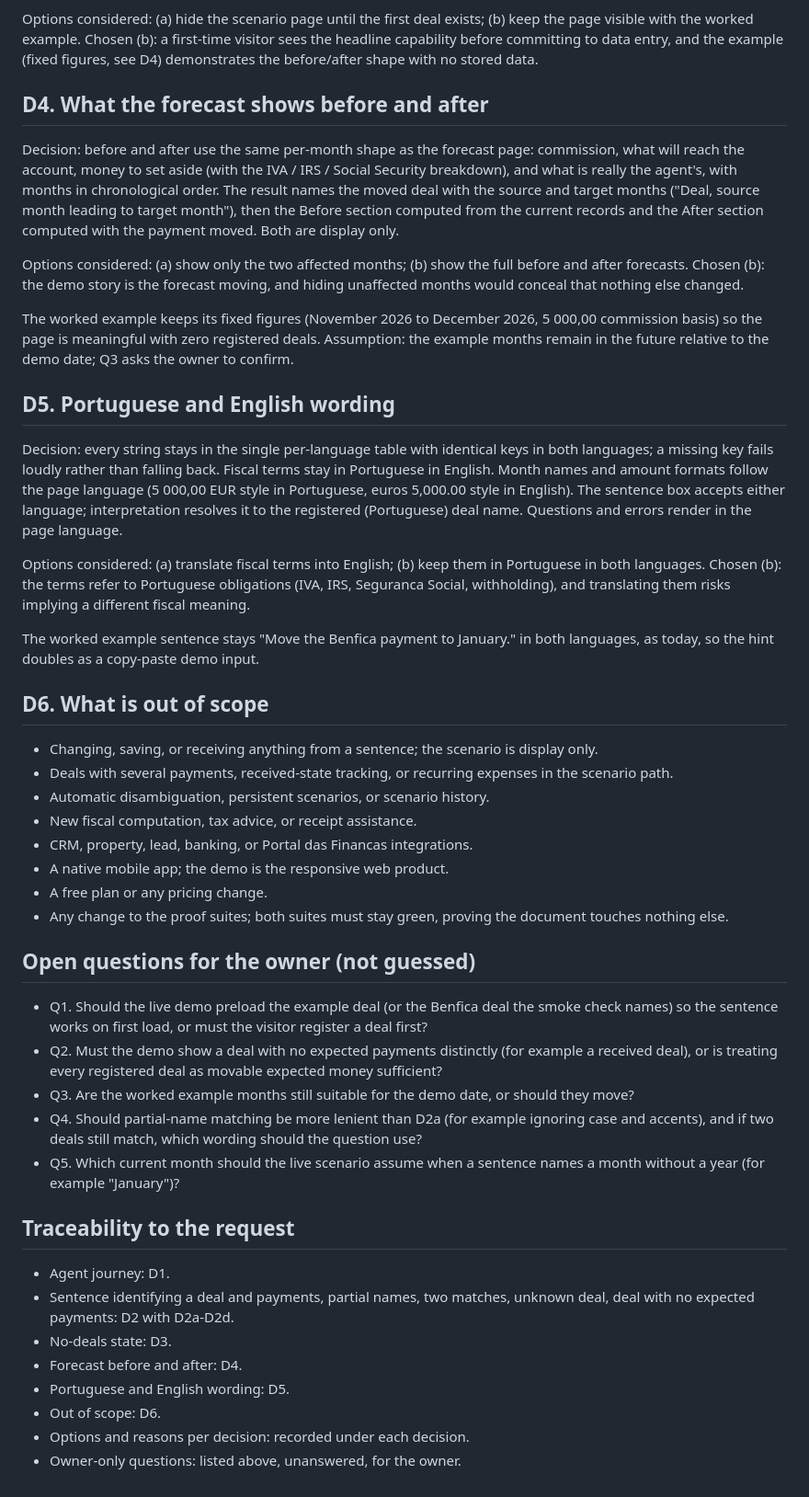
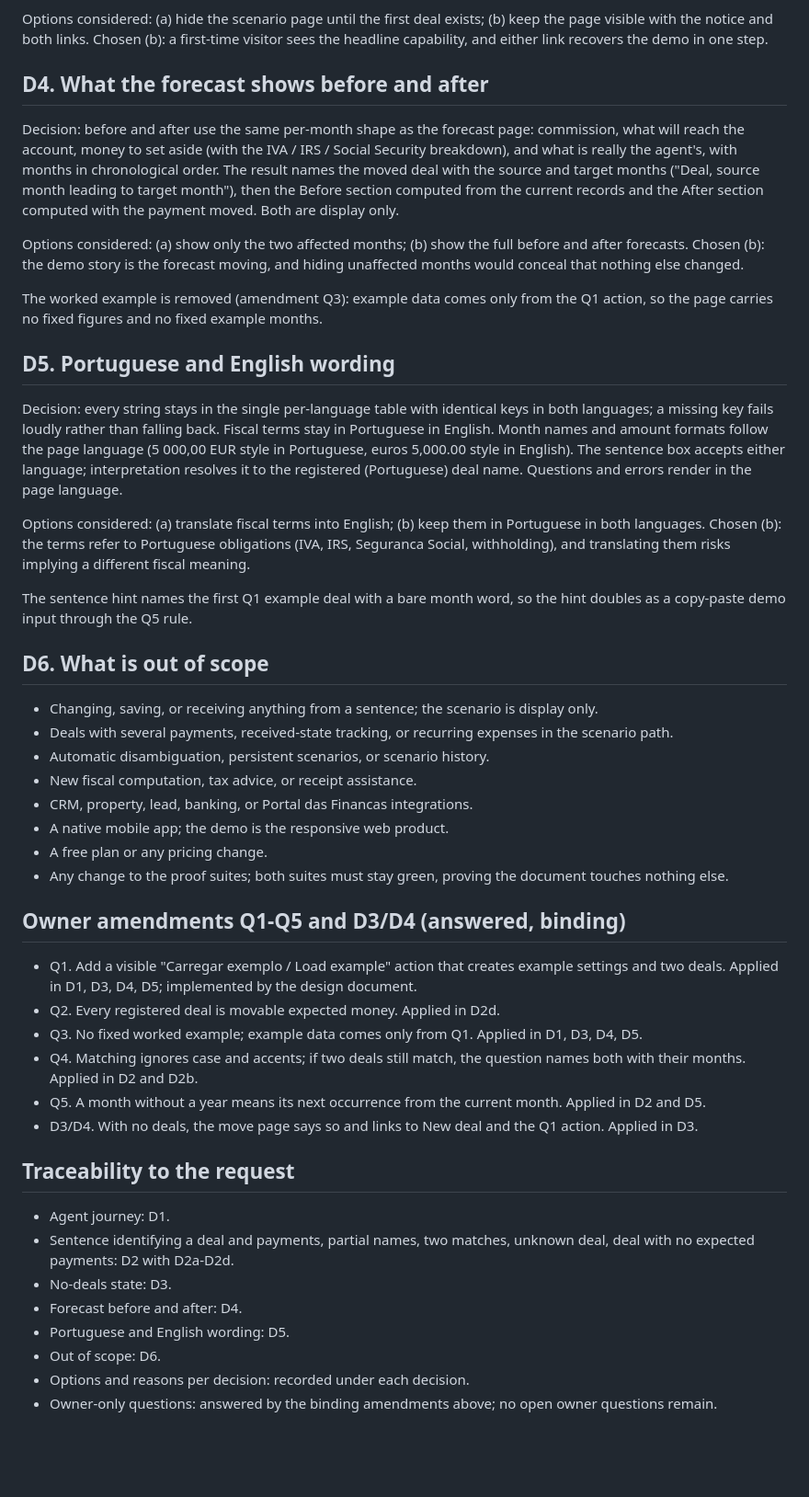
Before and after one commit to manueljpconde/meta-ai-developer-hackathon, a Markdown page: docs/decisions/18-demo-ready-functional.md, the part around one of its changes. Shown at 92% size. Rendered like a GitHub page; blank space fills up the shorter version.

```diff
--- a/docs/decisions/18-demo-ready-functional.md
+++ b/docs/decisions/18-demo-ready-functional.md
@@ -110,9 +117,8 @@ and the model is never called for an empty sentence.
 
 Options considered: (a) hide the scenario page until the first deal exists;
-(b) keep the page visible with the worked example. Chosen (b): a first-time
-visitor sees the headline capability before committing to data entry, and the
-example (fixed figures, see D4) demonstrates the before/after shape with no
-stored data.
+(b) keep the page visible with the notice and both links. Chosen (b):
+a first-time visitor sees the headline capability, and either link
+recovers the demo in one step.
 
 ## D4. What the forecast shows before and after
 
@@ -128,10 +134,9 @@ Options considered: (a) show only the two affected months; (b) show the full
 before and after forecasts. Chosen (b): the demo story is the forecast
 moving, and hiding unaffected months would conceal that nothing else changed.
 
-The worked example keeps its fixed figures (November 2026 to December 2026,
-5 000,00 commission basis) so the page is meaningful with zero registered
-deals. Assumption: the example months remain in the future relative to the
-demo date; Q3 asks the owner to confirm.
+The worked example is removed (amendment Q3): example data comes only
+from the Q1 action, so the page carries no fixed figures and no fixed
+example months.
 
 ## D5. Portuguese and English wording
 
@@ -148,8 +153,8 @@ Portuguese in both languages. Chosen (b): the terms refer to Portuguese
 obligations (IVA, IRS, Seguranca Social, withholding), and translating them
 risks implying a different fiscal meaning.
 
-The worked example sentence stays "Move the Benfica payment to January."
-in both languages, as today, so the hint doubles as a copy-paste demo input.
+The sentence hint names the first Q1 example deal with a bare month word,
+so the hint doubles as a copy-paste demo input through the Q5 rule.
 
 ## D6. What is out of scope
 
@@ -165,21 +170,20 @@ in both languages, as today, so the hint doubles as a copy-paste demo input.
 - Any change to the proof suites; both suites must stay green, proving the
   document touches nothing else.
 
-## Open questions for the owner (not guessed)
+## Owner amendments Q1-Q5 and D3/D4 (answered, binding)
 
-- Q1. Should the live demo preload the example deal (or the Benfica deal the
-  smoke check names) so the sentence works on first load, or must the
-  visitor register a deal first?
-- Q2. Must the demo show a deal with no expected payments distinctly (for
-  example a received deal), or is treating every registered deal as movable
-  expected money sufficient?
-- Q3. Are the worked example months still suitable for the demo date, or
-  should they move?
-- Q4. Should partial-name matching be more lenient than D2a (for example
-  ignoring case and accents), and if two deals still match, which wording
-  should the question use?
-- Q5. Which current month should the live scenario assume when a sentence
-  names a month without a year (for example "January")?
+- Q1. Add a visible "Carregar exemplo / Load example" action that
+  creates example settings and two deals. Applied in D1, D3, D4, D5;
+  implemented by the design document.
+- Q2. Every registered deal is movable expected money. Applied in D2d.
+- Q3. No fixed worked example; example data comes only from Q1.
+  Applied in D1, D3, D4, D5.
+- Q4. Matching ignores case and accents; if two deals still match,
+  the question names both with their months. Applied in D2 and D2b.
+- Q5. A month without a year means its next occurrence from the
+  current month. Applied in D2 and D5.
+- D3/D4. With no deals, the move page says so and links to New deal
+  and the Q1 action. Applied in D3.
 
 ## Traceability to the request
 
@@ -191,4 +195,5 @@ in both languages, as today, so the hint doubles as a copy-paste demo input.
 - Portuguese and English wording: D5.
 - Out of scope: D6.
 - Options and reasons per decision: recorded under each decision.
-- Owner-only questions: listed above, unanswered, for the owner.
+- Owner-only questions: answered by the binding amendments above; no open
+  owner questions remain.
```
Also changed, not shown: other parts of docs/decisions/18-demo-ready-functional.md (+45 -38 lines), docs/decisions/18-demo-ready-technical.md (added, +315 -0 lines).
